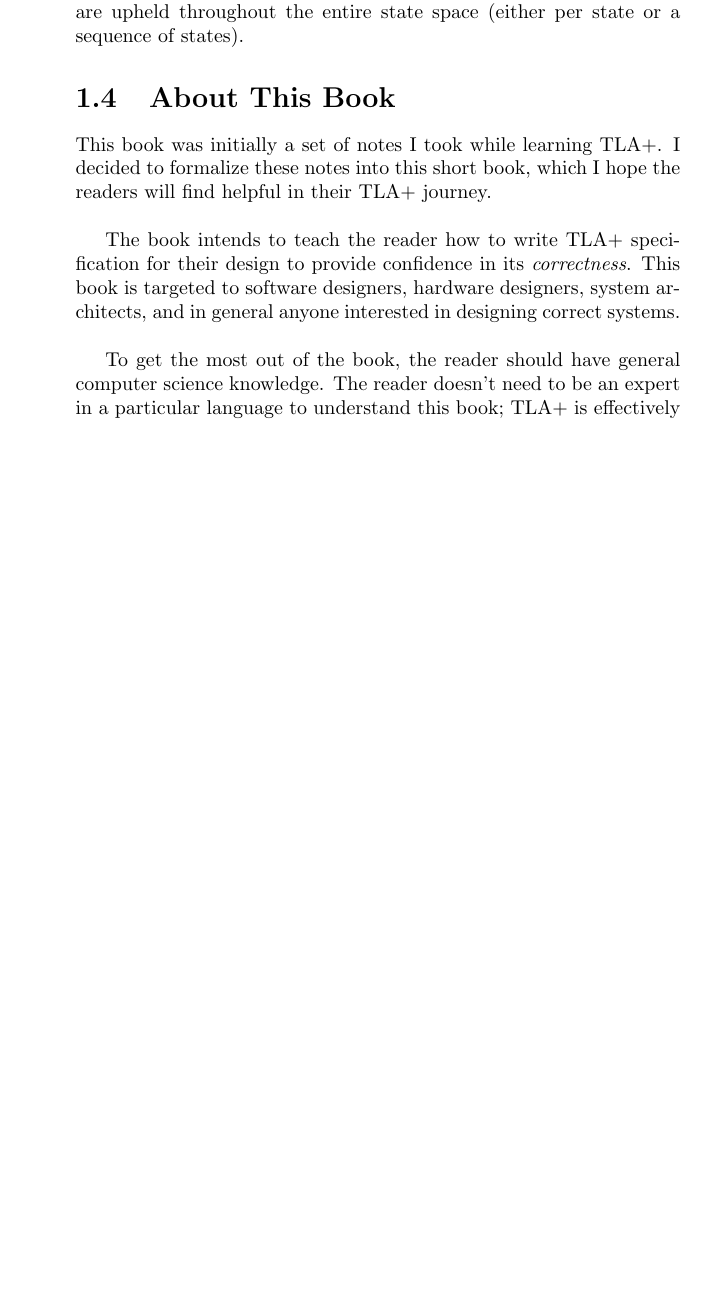
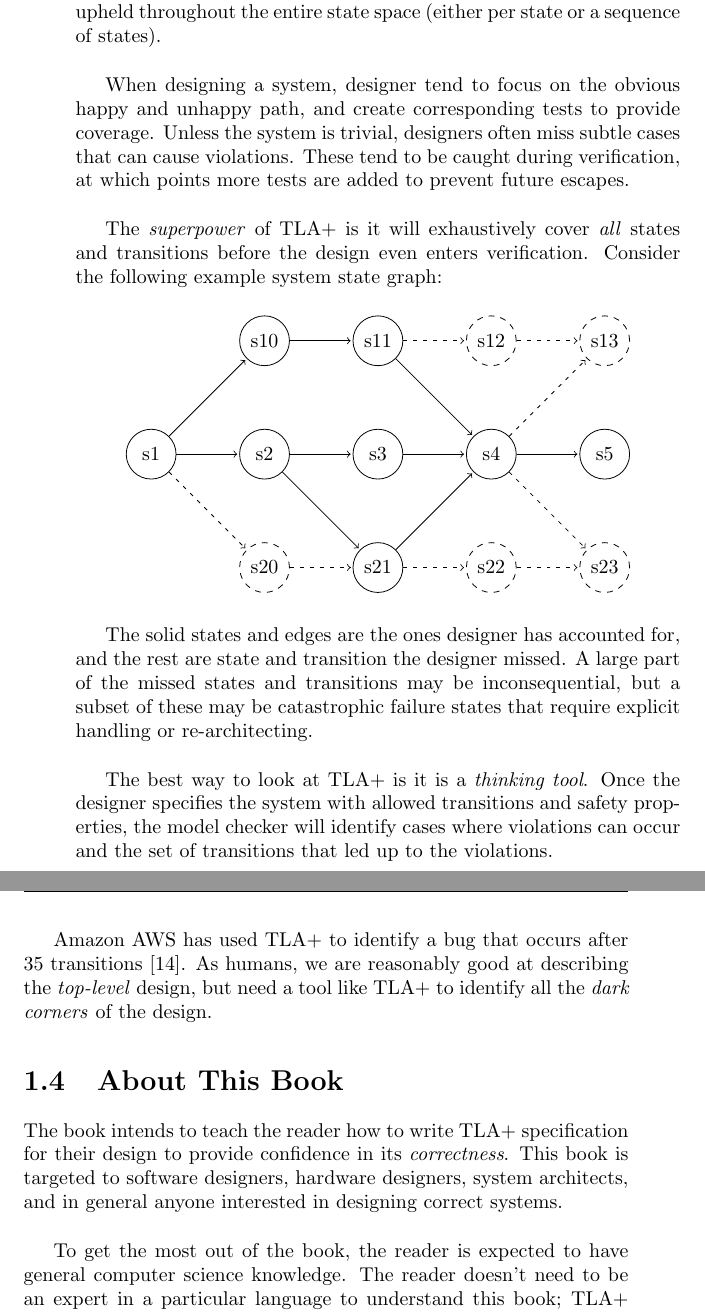
Before and after one commit to codemonkeyricky/tla, a LaTeX document (correct_by_design.tex, which reads intro.tex): part of page 14 of 158 before the commit and two parts of pages 14 and 15 of 158 after it, the two joined at a grey line, cut so that both start at the same text, the shorter picture padded with empty space. Compiled offline with pdfLaTeX.

Commit message:
snapshot

```diff
--- a/intro.tex
+++ b/intro.tex
@@ -96,3 +88,0 @@ sequence of states must satisfy. One of TLA+'s keys is once the system is modele
-as a finite set of states, the states can be \textit{exhaustively} explored
-(via breath-first-search) to ensure properties are upheld throughout the entire
-state space (either per state or a sequence of states).
@@ -99,14 +95,88 @@ state space (either per state or a sequence of states).
+\textit{exhaustively} explored (via breath-first-search) to ensure properties
+are upheld throughout the entire state space (either per state or a sequence of
+states).\\
+
+When designing a system, designer tend to focus on the obvious happy and unhappy
+path, and create corresponding tests to provide coverage. Unless the system is
+trivial, designers often miss subtle cases that can cause violations. These tend
+to be caught during verification, at which points more tests are added to
+prevent future escapes.\\
+
+The \textit{superpower} of TLA+ is it will exhaustively cover \textit{all}
+states and transitions before the design even enters verification. Consider the
+following example system state graph:
+
+\begin{center}
+\begin{tikzpicture}[shorten >=1pt, node distance=2cm, on grid, auto]
+    % Define the states
+    \node[state] (q1) {s1};
+    \node[state] (q2) [right=of q1] {s2};
+    \node[state] (q3) [right=of q2] {s3};
+    \node[state] (q4) [right=of q3] {s4};
+    \node[state] (q5) [right=of q4] {s5};
+
+    \node[state] (q10) [above=of q2] {s10};
+    \node[state] (q11) [right=of q10] {s11};
+    \node[state, dashed] (q12) [right=of q11] {s12};
+    \node[state, dashed] (q13) [right=of q12] {s13};
+
+    \node[state, dashed] (q20) [below=of q2] {s20};
+    \node[state] (q21) [right=of q20] {s21};
+    \node[state, dashed] (q22) [right=of q21] {s22};
+    \node[state, dashed] (q23) [right=of q22] {s23};
+
+    % Connect the states with arrows
+    \path[->]
+        (q1) edge node {} (q2)
+        (q2) edge node {} (q3)
+        (q3) edge node {} (q4)
+        (q4) edge node {} (q5)
+        (q1) edge node {} (q10)
+        (q10) edge node {} (q11)
+        (q2) edge node {} (q21)
+        (q21) edge node {} (q4)
+        (q11) edge node {} (q4)
+        ;
+
+    \path[->, dash pattern=on 2pt off 3pt]
+        (q11) edge node {} (q12)
+        (q12) edge node {} (q13)
+        (q1) edge node {} (q20)
+        (q20) edge node {} (q21)
+        (q21) edge node {} (q22)
+        (q22) edge node {} (q23)
+        % (q1) edge node {} (q22)
+        (q4) edge node {} (q23)
+        (q4) edge node {} (q13)
+        ;
+\end{tikzpicture}
+\end{center}
+
+The solid states and edges are the ones designer has accounted for, and the rest
+are state and transition the designer missed. A large part of the missed states
+and transitions may be inconsequential, but a subset of these may be
+catastrophic failure states that require explicit handling or re-architecting.\\
+
+The best way to look at TLA+ is it is a \textit{thinking tool}. Once the
+designer specifies the system with allowed transitions and safety properties,
+the model checker will identify cases where violations can occur and the set of
+transitions that led up to the violations.\\
+
+Amazon AWS has used TLA+ to identify a bug that occurs after 35 transitions
+\cite{aws_bug}. As humans, we are reasonably good at describing the
+\textit{top-level} design, but need a tool like TLA+ to identify all the
+\textit{dark corners} of the design.
 
 \section{About This Book}
-This book was initially a set of notes I took while learning TLA+. I decided to
-formalize these notes into this short book, which I hope the readers will find
-helpful in their TLA+ journey.\newline
+% This book was initially a set of notes I took while learning TLA+. I decided to
+% formalize these notes into this short book, which I hope the readers will find
+% helpful in their TLA+ journey.\newline
 
 The book intends to teach the reader how to write TLA+ specification for their
 design to provide confidence in its \textit{correctness}. This book is targeted
 to software designers, hardware designers, system architects, and in general
-anyone interested in designing correct systems.\newline
+anyone interested in designing correct systems.\\
 
-To get the most out of the book, the reader should have general computer science
-knowledge. The reader doesn't need to be an expert in a particular language to
-understand this book; TLA+ is effectively its own language. This book is
+To get the most out of the book, the reader is expected to have general computer
+science knowledge. The reader doesn't need to be an expert in a particular
+language to understand this book; TLA+ is effectively its own language. This
```
Also changed, not shown: reference.tex (+4 -0 lines), correct_by_design.pdf, intro.tex (59 more changed lines).
